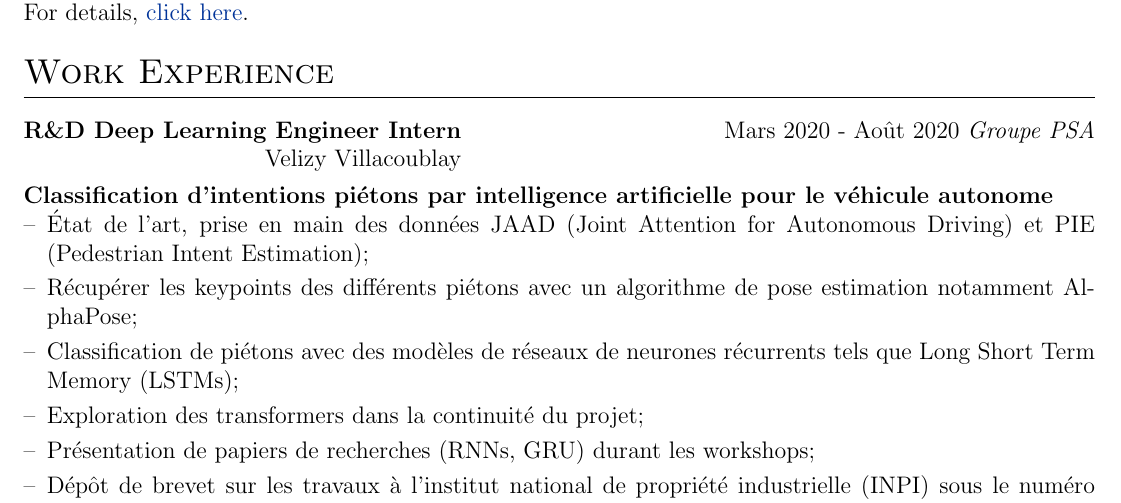
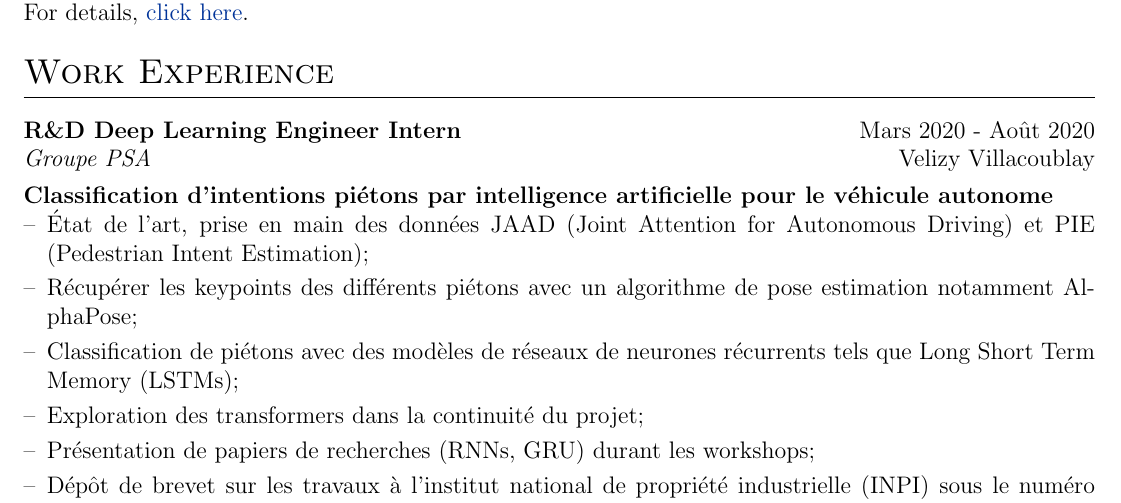
Before and after one commit to ATidiane/vitae, a LaTeX CV (cv.tex): part of page 1 of 2, cut so that both start at the same text. Compiled offline with pdfLaTeX.

Commit message:
Update cv.tex

```diff
--- a/cv.tex
+++ b/cv.tex
@@ -136,7 +136,7 @@ This CV is automatically generated and deployed using the \href{https://github.c
 \section{Work Experience}
 
 \begin{tabularx}{\linewidth}{ @{}l r@{} }
-\textbf{R\&D Deep Learning Engineer Intern} & \hfill Mars 2020 - Août 2020
+\textbf{R\&D Deep Learning Engineer Intern} & \hfill Mars 2020 - Août 2020 \\
 \textit{Groupe PSA} & \hfill Velizy Villacoublay \\[3.75pt]
 \multicolumn{2}{@{}X@{}}{
 \begin{minipage}[t]{\linewidth}
```
